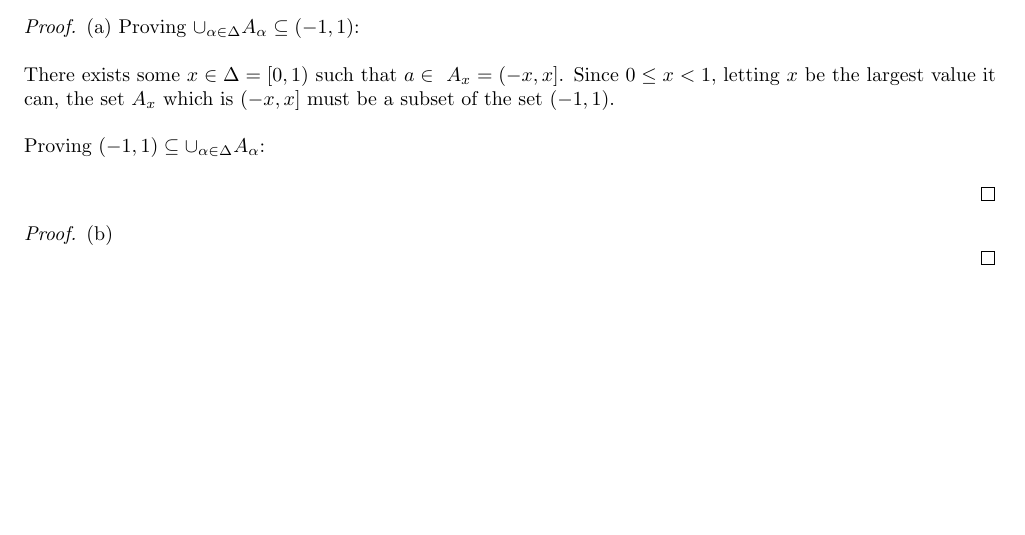
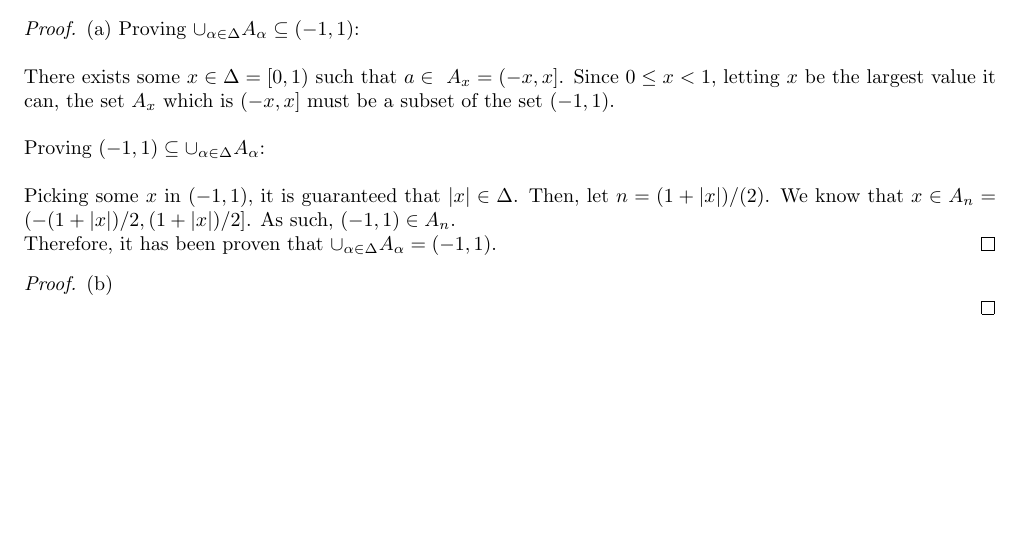
Before and after one commit to ConnorBaker/MTH295, a LaTeX problem sheet (Homework2/homework2.tex): part of page 3 of 6, cut so that both start at the same text. Compiled offline with pdfLaTeX.

Commit message:
Homework: v0.2f

```diff
--- a/Homework2/homework2.tex
+++ b/Homework2/homework2.tex
@@ -162,7 +162,9 @@
 
   \par Proving $(-1,1) \subseteq \cup_{\alpha \in \Delta} A_\alpha$: \\
 
-  \par
+  \par Picking some $x$ in $(-1,1)$, it is guaranteed that $|x|\in\Delta$. Then, let $n=(1+|x|)/(2)$. We know that $x\in A_n = (-(1+|x|)/2, (1+|x|)/2]$. As such, $(-1,1)\in A_n$.
+
+  \par Therefore, it has been proven that $\cup_{\alpha \in \Delta} A_\alpha = (-1,1)$.
 \end{proof}
 
 % Proof 2b
```
Also changed, not shown: Homework2/homework2.pdf, Homework2/homework2.tex (2 more changed lines).
